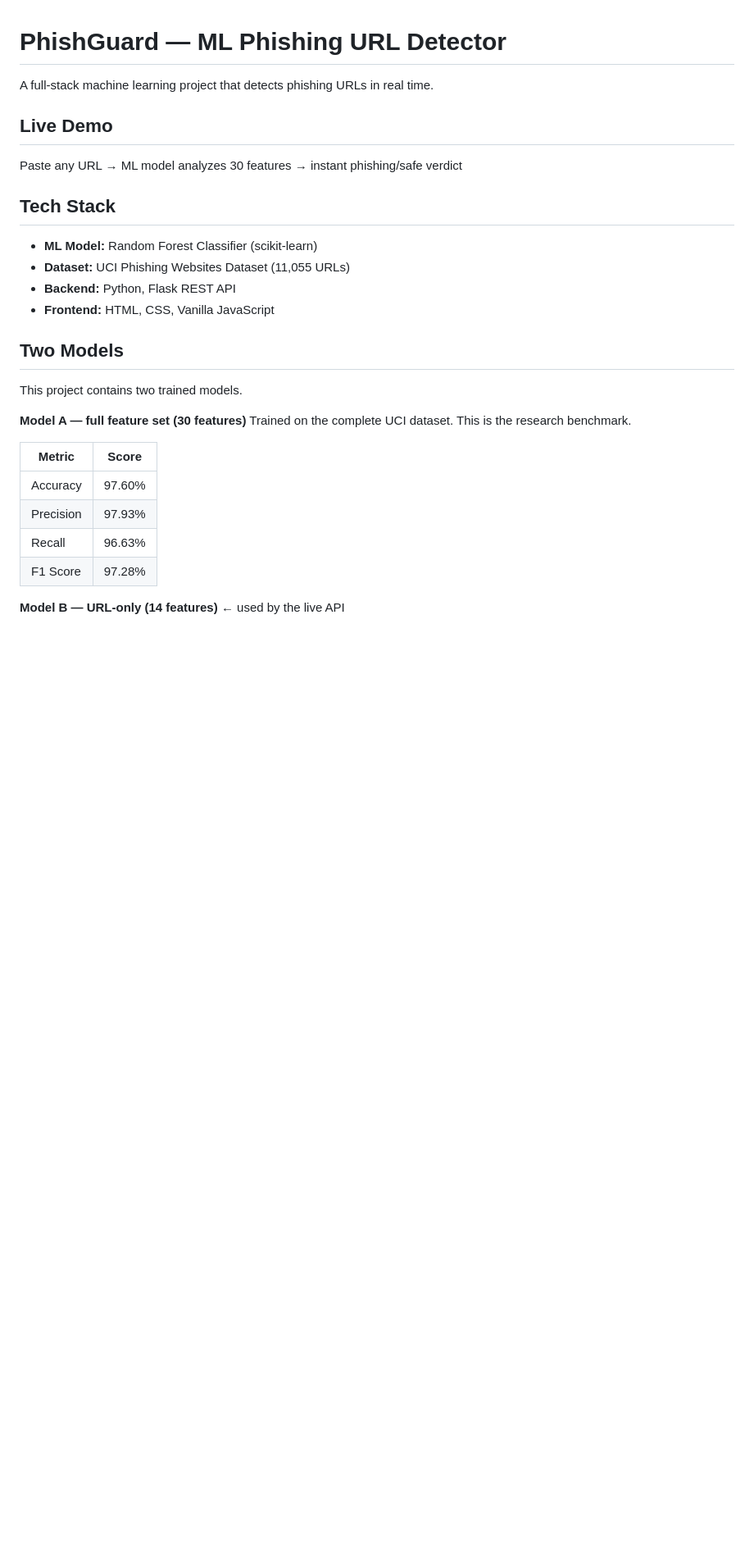
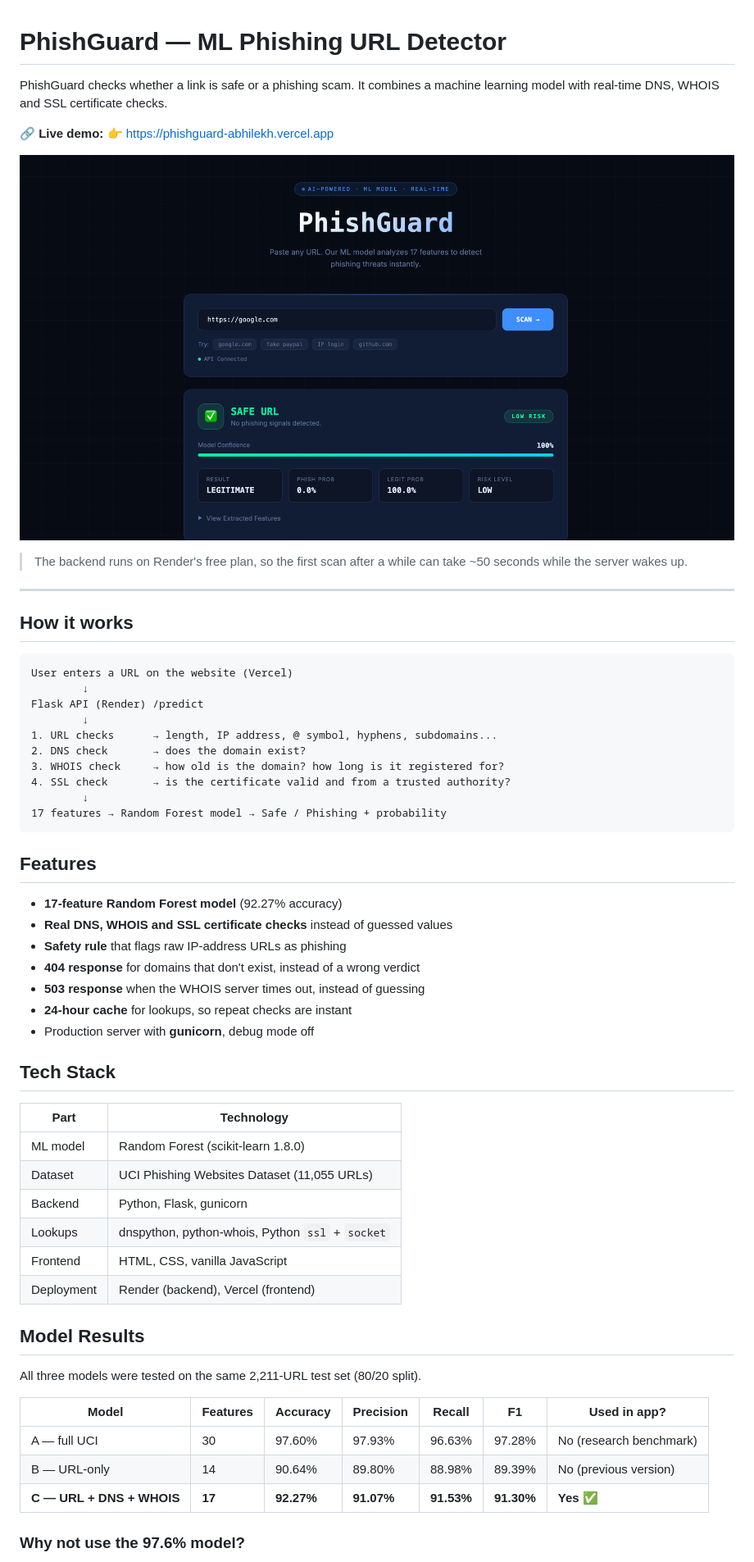
Before and after one commit to AbhilekhSingh-CS/phishguard, a Markdown page: README.md, the part around one of its changes. Shown at 82% size. Rendered like a GitHub page; pictures changed too: docs/screenshot.png; blank space fills up the shorter version.

Commit message:
Update README with live demo, 17-feature model and fixes

````diff
--- a/README.md
+++ b/README.md
@@ -1,29 +1,62 @@
 # PhishGuard — ML Phishing URL Detector
 
-A full-stack machine learning project that detects phishing URLs in real time.
+PhishGuard checks whether a link is safe or a phishing scam. It combines a
+machine learning model with real-time DNS, WHOIS and SSL certificate checks.
 
-## Live Demo
-Paste any URL → ML model analyzes 30 features → instant phishing/safe verdict
+🔗 **Live demo:** 👉 https://phishguard-abhilekh.vercel.app
+
+![PhishGuard screenshot](docs/screenshot.png)
+
+> The backend runs on Render's free plan, so the first scan after a while
+> can take ~50 seconds while the server wakes up.
+
+---
+
+## How it works
+
+```
+User enters a URL on the website (Vercel)
+        ↓
+Flask API (Render) /predict
+        ↓
+1. URL checks      → length, IP address, @ symbol, hyphens, subdomains...
+2. DNS check       → does the domain exist?
+3. WHOIS check     → how old is the domain? how long is it registered for?
+4. SSL check       → is the certificate valid and from a trusted authority?
+        ↓
+17 features → Random Forest model → Safe / Phishing + probability
+```
+
+## Features
+
+- **17-feature Random Forest model** (92.27% accuracy)
+- **Real DNS, WHOIS and SSL certificate checks** instead of guessed values
+- **Safety rule** that flags raw IP-address URLs as phishing
+- **404 response** for domains that don't exist, instead of a wrong verdict
+- **503 response** when the WHOIS server times out, instead of guessing
+- **24-hour cache** for lookups, so repeat checks are instant
+- Production server with **gunicorn**, debug mode off
 
 ## Tech Stack
-- **ML Model:** Random Forest Classifier (scikit-learn)
-- **Dataset:** UCI Phishing Websites Dataset (11,055 URLs)
-- **Backend:** Python, Flask REST API
-- **Frontend:** HTML, CSS, Vanilla JavaScript
 
-## Two Models
+| Part | Technology |
+|------|------------|
+| ML model | Random Forest (scikit-learn 1.8.0) |
+| Dataset | UCI Phishing Websites Dataset (11,055 URLs) |
+| Backend | Python, Flask, gunicorn |
+| Lookups | dnspython, python-whois, Python `ssl` + `socket` |
+| Frontend | HTML, CSS, vanilla JavaScript |
+| Deployment | Render (backend), Vercel (frontend) |
 
-This project contains two trained models.
+## Model Results
 
-**Model A — full feature set (30 features)**
-Trained on the complete UCI dataset. This is the research benchmark.
+All three models were tested on the same 2,211-URL test set (80/20 split).
 
-| Metric | Score |
-|--------|-------|
-| Accuracy | 97.60% |
-| Precision | 97.93% |
-| Recall | 96.63% |
-| F1 Score | 97.28% |
+| Model | Features | Accuracy | Precision | Recall | F1 | Used in app? |
+|-------|----------|----------|-----------|--------|----|--------------|
+| A — full UCI | 30 | 97.60% | 97.93% | 96.63% | 97.28% | No (research benchmark) |
+| B — URL-only | 14 | 90.64% | 89.80% | 88.98% | 89.39% | No (previous version) |
+| **C — URL + DNS + WHOIS** | **17** | **92.27%** | **91.07%** | **91.53%** | **91.30%** | **Yes ✅** |
 
-**Model B — URL-only (14 features)**  ← used by the live API
+### Why not use the 97.6% model?
 
````
Also changed, not shown: other parts of README.md (+55 -27 lines).
